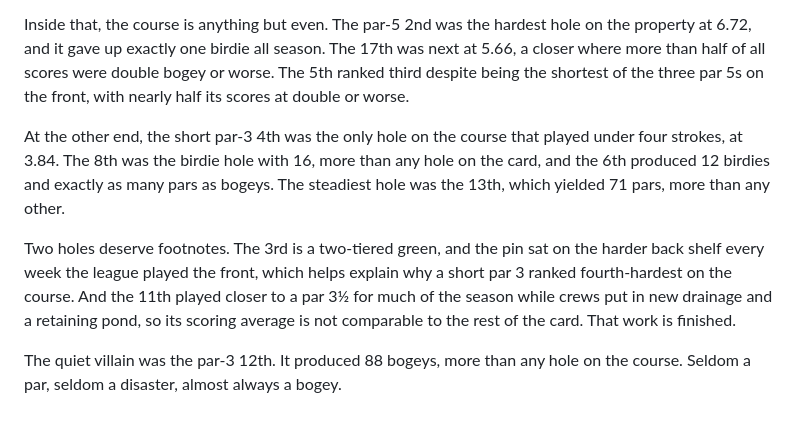
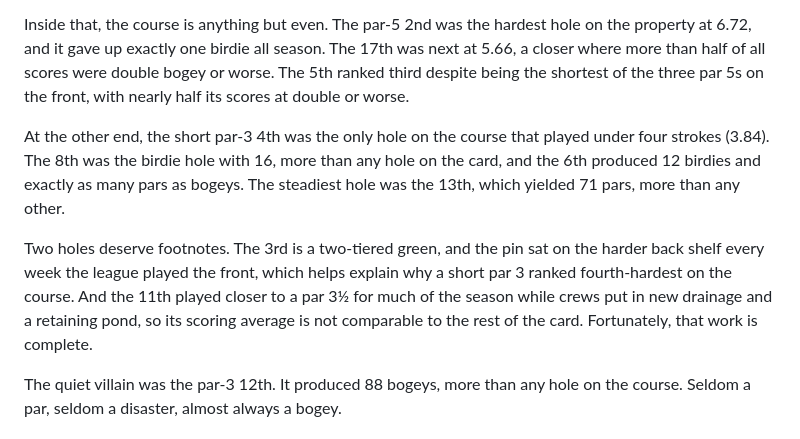
Before and after one commit to jdg0928/p-golf-league-recap, a Markdown page: source/2026-season-recap.md, the part around the change. Rendered like a GitHub page.

```diff
--- a/source/2026-season-recap.md
+++ b/source/2026-season-recap.md
@@ -38,9 +38,9 @@ Because the league plays nine at a time, the full 18 only comes together over th
 
 Inside that, the course is anything but even. The par-5 2nd was the hardest hole on the property at 6.72, and it gave up exactly one birdie all season. The 17th was next at 5.66, a closer where more than half of all scores were double bogey or worse. The 5th ranked third despite being the shortest of the three par 5s on the front, with nearly half its scores at double or worse.
 
-At the other end, the short par-3 4th was the only hole on the course that played under four strokes, at 3.84. The 8th was the birdie hole with 16, more than any hole on the card, and the 6th produced 12 birdies and exactly as many pars as bogeys. The steadiest hole was the 13th, which yielded 71 pars, more than any other.
+At the other end, the short par-3 4th was the only hole on the course that played under four strokes (3.84). The 8th was the birdie hole with 16, more than any hole on the card, and the 6th produced 12 birdies and exactly as many pars as bogeys. The steadiest hole was the 13th, which yielded 71 pars, more than any other.
 
-Two holes deserve footnotes. The 3rd is a two-tiered green, and the pin sat on the harder back shelf every week the league played the front, which helps explain why a short par 3 ranked fourth-hardest on the course. And the 11th played closer to a par 3½ for much of the season while crews put in new drainage and a retaining pond, so its scoring average is not comparable to the rest of the card. That work is finished.
+Two holes deserve footnotes. The 3rd is a two-tiered green, and the pin sat on the harder back shelf every week the league played the front, which helps explain why a short par 3 ranked fourth-hardest on the course. And the 11th played closer to a par 3½ for much of the season while crews put in new drainage and a retaining pond, so its scoring average is not comparable to the rest of the card. Fortunately, that work is complete.
 
 The quiet villain was the par-3 12th. It produced 88 bogeys, more than any hole on the course. Seldom a par, seldom a disaster, almost always a bogey.
 
```
